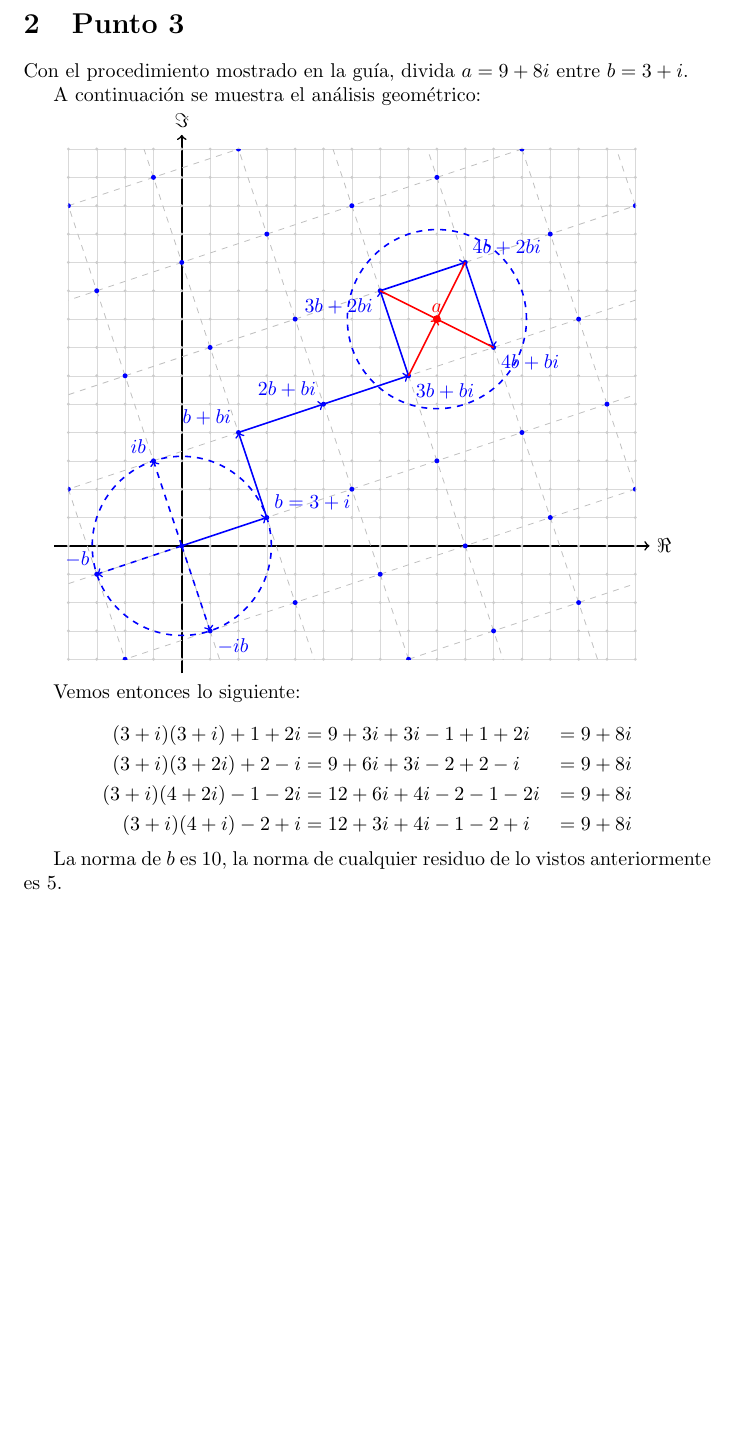
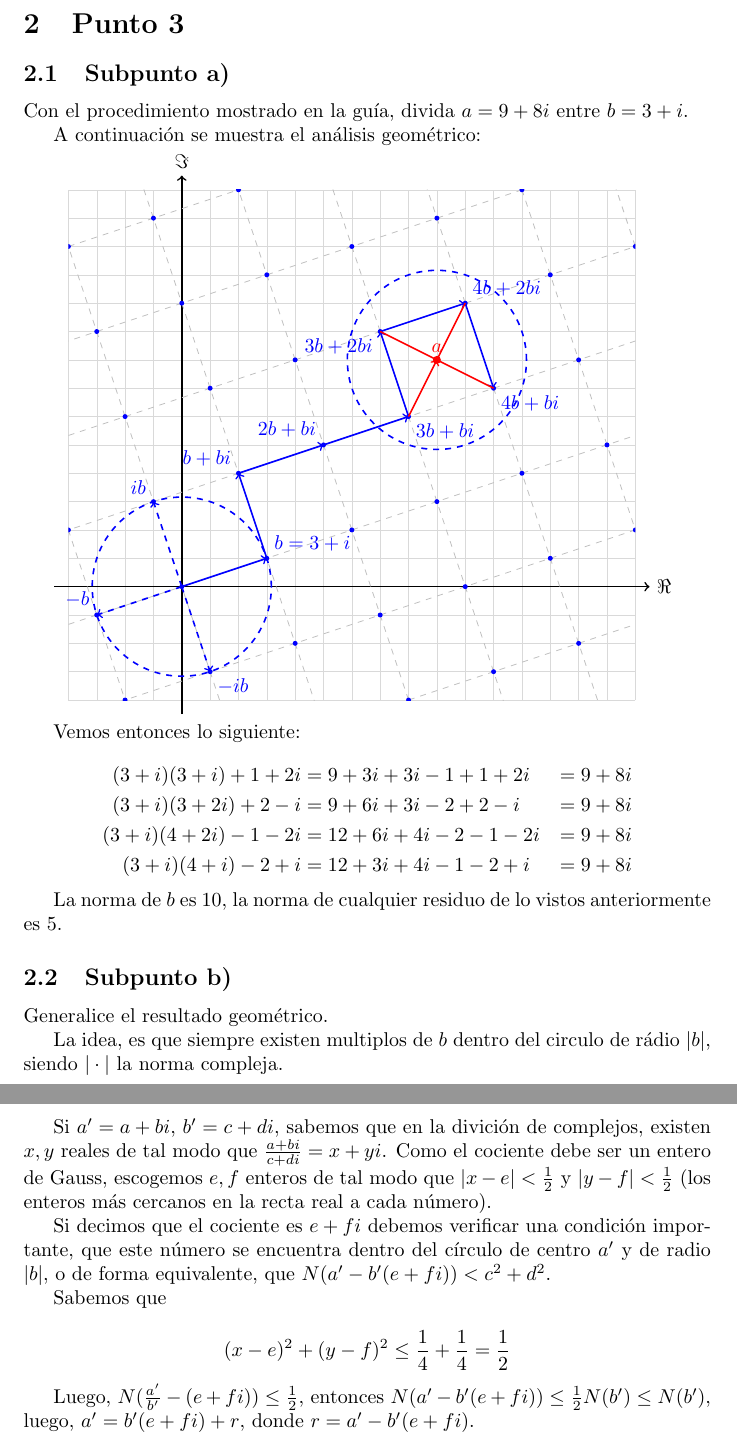
Before and after one commit to Angel-Arevalo/LatexFiles, a LaTeX document (Taller Grupos/taller 2/taller.tex): part of page 2 of 2 before the commit and two parts of pages 2 and 3 of 3 after it, the two joined at a grey line, cut so that both start at the same text, the shorter picture padded with empty space. Compiled offline with pdfLaTeX.

Commit message:
Hecho el sub punto b

```diff
--- a/Taller Grupos/taller 2/taller.tex
+++ b/Taller Grupos/taller 2/taller.tex
@@ -63,6 +63,7 @@
 
   \section{Punto 3}
 
+    \subsection{Subpunto a)}
       Con el procedimiento mostrado en la guía, divida $a = 9 + 8i$ entre $b = 3 + i$.
 
 
@@ -76,11 +77,6 @@
         \draw[->, thick] (-4.5, 0) -- (16.5, 0) node[right] {$\Re$};
         \draw[->, thick] (0, -4.5) -- (0, 14.5) node[above] {$\Im$};
 
-      \foreach \x in {-4,...,16} {
-        \foreach \y in {-4,...,14} {
-          \fill[gray!40] (\x, \y) circle (1.6pt);
-        }
-      }
         \begin{scope}
           \clip (-4,-4) rectangle (16,14);
 
@@ -139,4 +131,28 @@
       \end{equation*}
 
       La norma de $b$ es 10, la norma de cualquier residuo de lo vistos anteriormente es 5.
+
+    \subsection{Subpunto b)}
+      Generalice el resultado geométrico.
+
+
+      La idea, es que siempre existen multiplos de $b$ dentro del circulo de rádio $|b|$, siendo $|\cdot|$
+      la norma compleja.
+
+      Si $a' = a + bi$, $b' = c + di$, sabemos que en la divición de complejos, existen $x, y$ reales
+      de tal modo que $\frac{a + bi}{c + di} = x + yi$. Como el cociente debe ser un entero de Gauss,
+      escogemos $e, f$ enteros de tal modo que $|x - e| < \frac{1}{2}$ y $|y - f| < \frac{1}{2}$ (los
+      enteros más cercanos en la recta real a cada número).
+
+      Si decimos que el cociente es $e + fi$ debemos verificar una condición importante, que este número
+      se encuentra dentro del círculo de centro $a'$ y de radio $|b|$, o de forma equivalente, que $N(a' - b'(e + fi)) < c^2 + d^2$.
+
+      Sabemos que
+
+      \[
+        (x - e)^2 + (y - f)^2 \leq \frac{1}{4} + \frac{1}{4} = \frac{1}{2}
+      \]
+
+      Luego, $N(\frac{a'}{b'} - (e + fi)) \leq \frac{1}{2}$, entonces $N(a' - b'(e + fi)) \leq \frac{1}{2}N(b') \leq N(b')$,
+      luego, $a' = b'(e + fi) + r$, donde $r = a' - b'(e + fi)$.
 \end{document}
```
Also changed, not shown: Taller Grupos/taller 2/taller.tex (4 more changed lines). Lines whose indentation alone changed are shown as unchanged.
